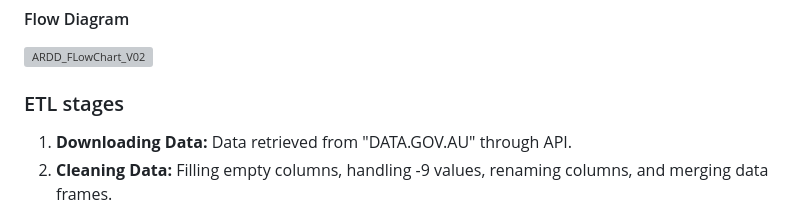
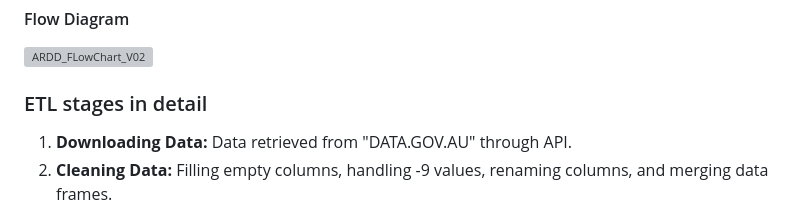
Before and after one commit to pkrachakonda/Project3---Australian-Road-Crash-Data-Analysis, a Markdown page: README.md, the part around the change. Drawn GitHub-style; grey boxes are pictures that could not be loaded.

```diff
--- a/README.md
+++ b/README.md
@@ -63,7 +63,7 @@ As part of the Extract Transform and Load (ETL) process, data was downloaded fro
 
 ![ARDD_FLowChart_V02](https://github.com/pkrachakonda/Project3_Gr7/blob/main/Leaflet_Analysis/README_images/Workflow%20Diagram.png)
 
-### ETL stages
+### ETL stages in detail
 
 1. **Downloading Data:** Data retrieved from "DATA.GOV.AU" through API.
 2. **Cleaning Data:** Filling empty columns, handling -9 values, renaming columns, and merging data frames.
```
